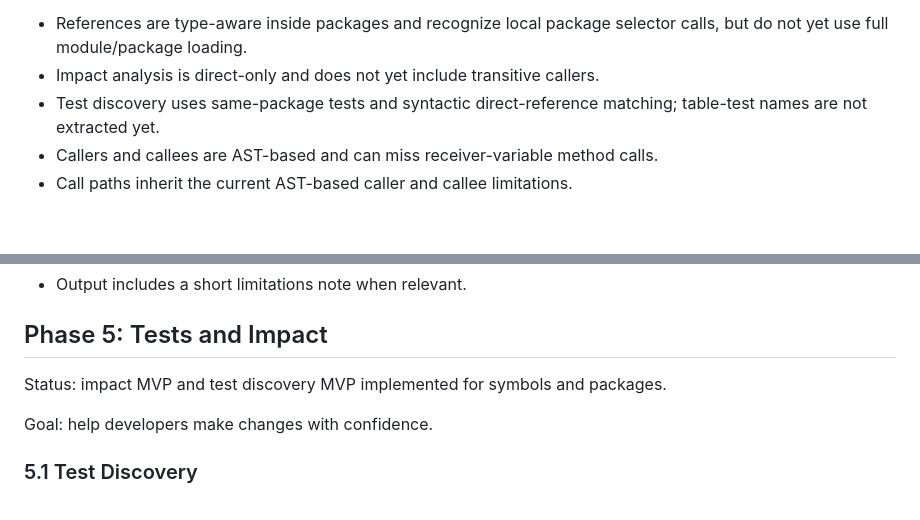
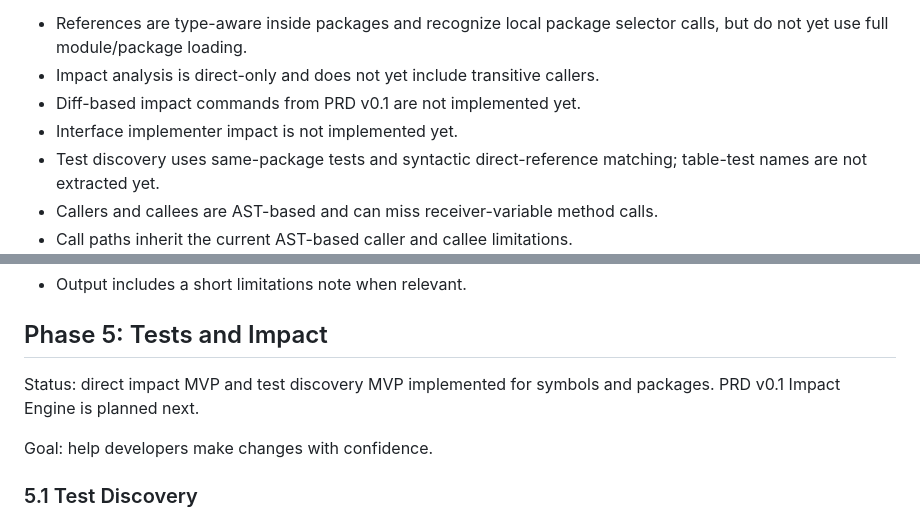
Before and after one commit to panndabea/GoSherpa, a Markdown page: FEATURE_ROADMAP.md, 2 parts joined by grey strips. Drawn GitHub-style; blank space fills up the shorter version.

```diff
--- a/FEATURE_ROADMAP.md
+++ b/FEATURE_ROADMAP.md
@@ -73,6 +78,8 @@ Current limitations:
 - References are type-aware inside packages and recognize local package selector
   calls, but do not yet use full module/package loading.
 - Impact analysis is direct-only and does not yet include transitive callers.
+- Diff-based impact commands from PRD v0.1 are not implemented yet.
+- Interface implementer impact is not implemented yet.
 - Test discovery uses same-package tests and syntactic direct-reference
   matching; table-test names are not extracted yet.
 - Callers and callees are AST-based and can miss receiver-variable method calls.
@@ -689,7 +696,8 @@ Done when:
 
 ## Phase 5: Tests and Impact
 
-Status: impact MVP and test discovery MVP implemented for symbols and packages.
+Status: direct impact MVP and test discovery MVP implemented for symbols and
+packages. PRD v0.1 Impact Engine is planned next.
 
 Goal: help developers make changes with confidence.
 
```
Also changed, not shown: other parts of FEATURE_ROADMAP.md (+48 -1 lines), PRD_V01.md (added, +404 -0 lines), README.md (+14 -3 lines).
